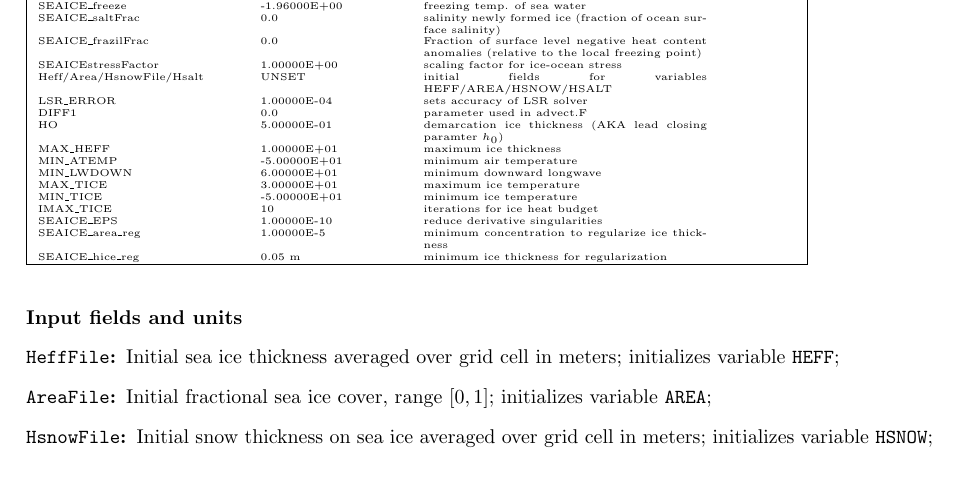
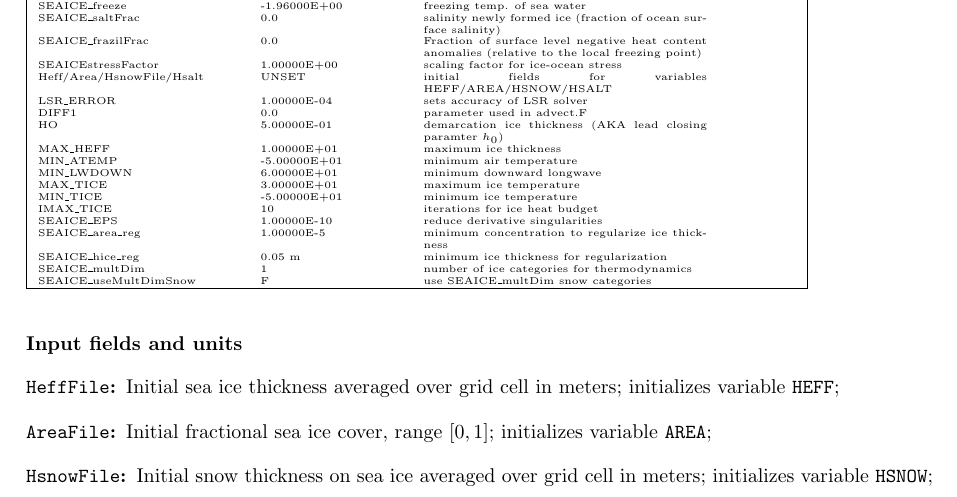
Before and after one commit to MITgcm/manual-archive, a LaTeX thesis (manual.tex, which reads s_phys_pkgs/text/seaice-parms.tex): part of page 367 of 400, cut so that both start at the same text. Compiled offline with pdfLaTeX.

Commit message:
add more parameters to the list

```diff
--- a/s_phys_pkgs/text/seaice-parms.tex
+++ b/s_phys_pkgs/text/seaice-parms.tex
@@ -325,6 +325,14 @@
     &   minimum ice thickness for regularization
     &  %---ref---
     \\
+    SEAICE\_multDim     &                  1
+    & number of ice categories for thermodynamics
+    &  %---ref---
+    \\
+    SEAICE\_useMultDimSnow &                  F
+    & use SEAICE\_multDim snow categories
+    &  %---ref---
+    \\
 \hline
 \end{tabular}
 }
```
